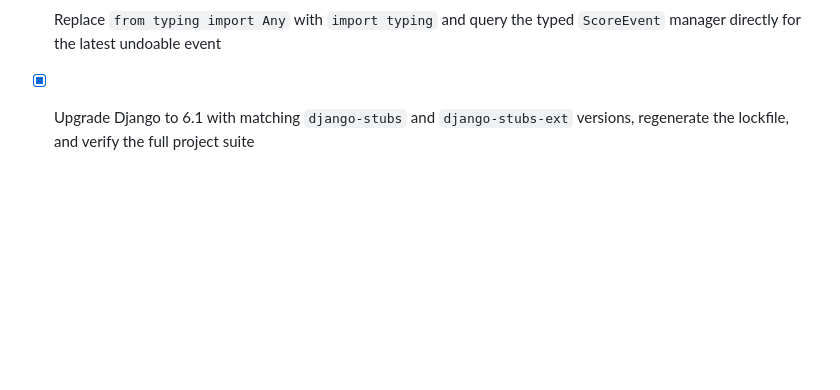
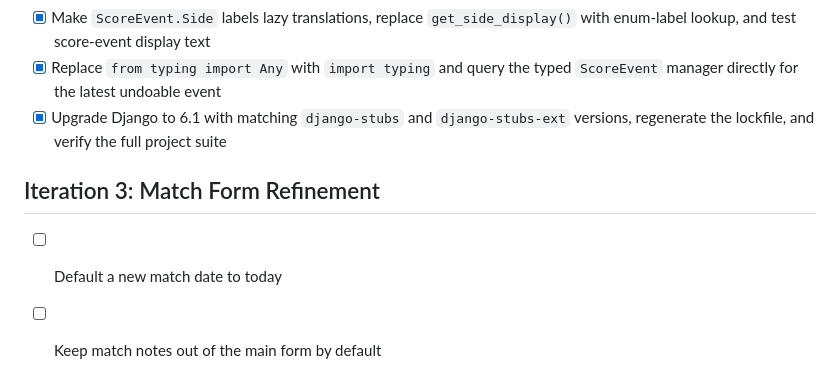
Before and after one commit to mhemeryck/goalkeepr, a Markdown page: docs/analysis.md, the part around the change. Drawn GitHub-style; blank space fills up the shorter version.

Commit message:
Plan match form refinement
Capture the next form improvements before implementation.

```diff
--- a/docs/analysis.md
+++ b/docs/analysis.md
@@ -145,3 +145,8 @@
 - [x] Make `ScoreEvent.Side` labels lazy translations, replace `get_side_display()` with enum-label lookup, and test score-event display text
 - [x] Replace `from typing import Any` with `import typing` and query the typed `ScoreEvent` manager directly for the latest undoable event
 - [x] Upgrade Django to 6.1 with matching `django-stubs` and `django-stubs-ext` versions, regenerate the lockfile, and verify the full project suite
+
+## Iteration 3: Match Form Refinement
+
+- [ ] Default a new match date to today
+- [ ] Keep match notes out of the main form by default
```
